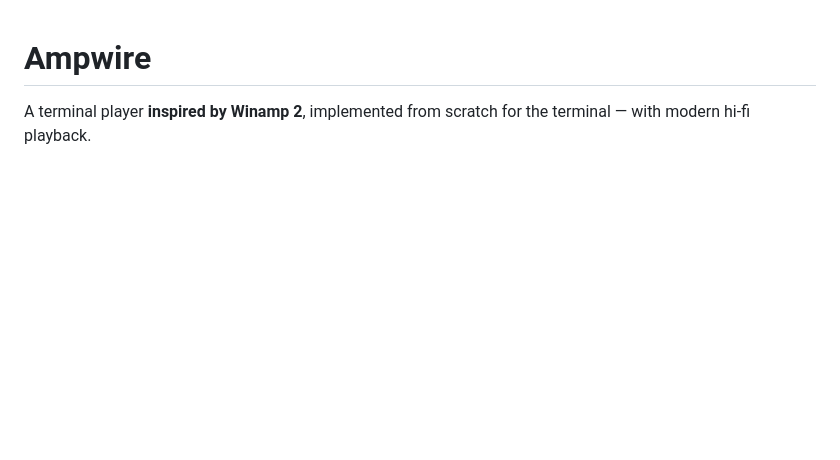
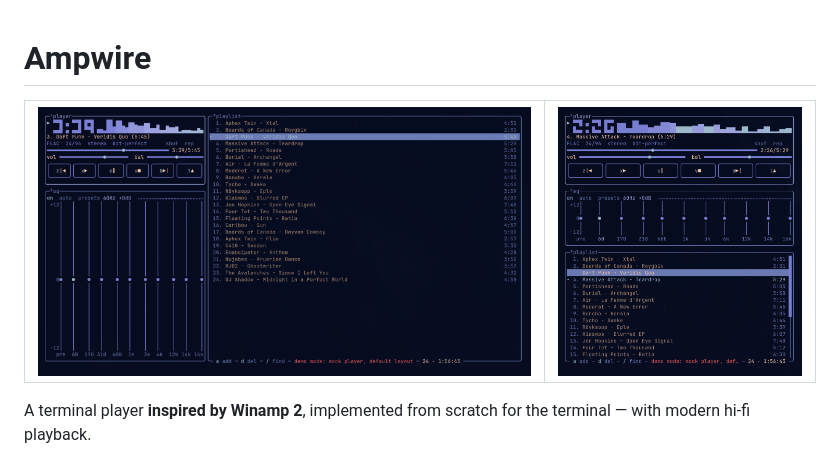
Before and after one commit to 3zcurdia/ampwire, a Markdown page: README.md, the part around the change. Rendered like a GitHub page; blank space fills up the shorter version.

Commit message:
Include images in README for better visualization
Added images to README for visual representation.

```diff
--- a/README.md
+++ b/README.md
@@ -1,4 +1,8 @@
 # Ampwire
+
+|![horizontal](images/horizontal.png)|![vertical](images/vertical.png)|
+|-|-|
+
 
 A terminal player **inspired by Winamp 2**, implemented from scratch for the terminal — with modern hi-fi playback.
 
```
